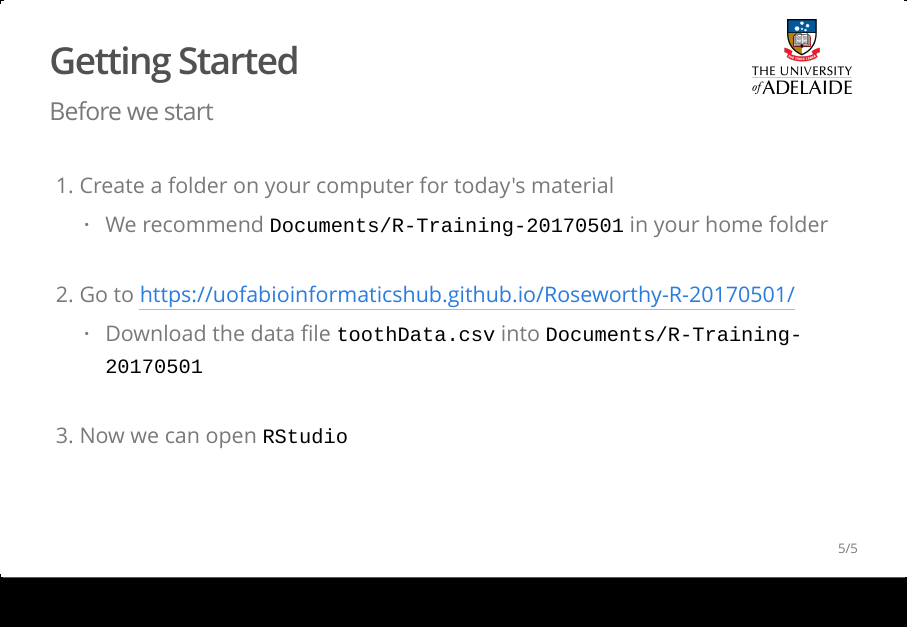
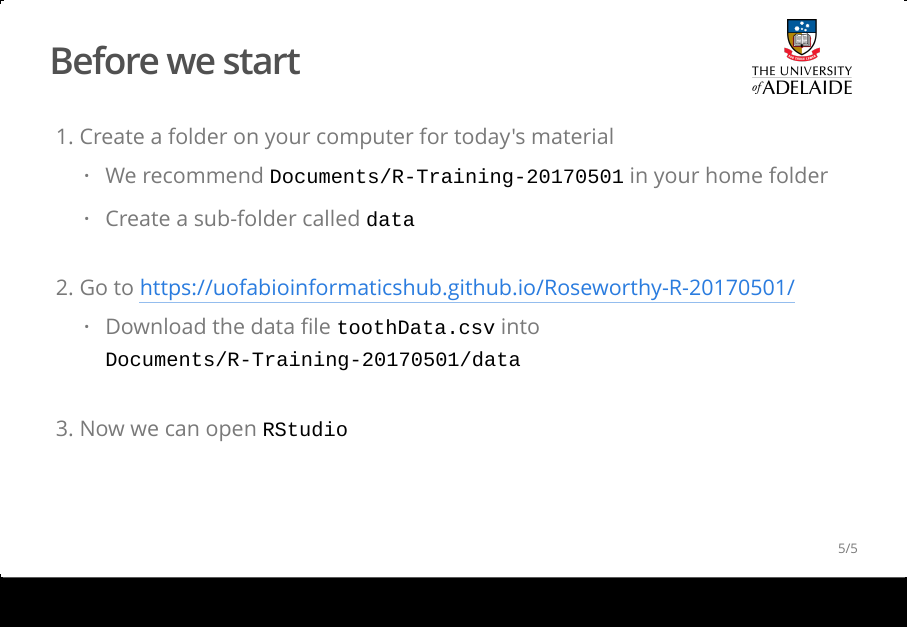
Before and after one commit to UofABioinformaticsHub/Roseworthy-R-20170501, an R Markdown document (101_IntroductionRStudio.Rmd): page 5 of 5. The pictures show the output file 101_IntroductionRStudio.html that the author committed with the source, opened offline.

Commit message:
Tidied layout again

```diff
--- a/101_IntroductionRStudio.Rmd
+++ b/101_IntroductionRStudio.Rmd
@@ -36,10 +36,12 @@ knitr::opts_chunk$set(echo = TRUE, include = TRUE,
     + We can see **everything** we need (directories, plots, code, history etc)
     + Integration with markdown, $\LaTeX$, bash, python, C++, version control software etc.
 
-## Getting Started | Before we start
+## Before we start
 
 1. Create a folder on your computer for today's material
     + We recommend `Documents/R-Training-20170501` in your home folder
+    + Create a sub-folder called `data`
 2. Go to https://uofabioinformaticshub.github.io/Roseworthy-R-20170501/
-    + Download the data file `toothData.csv` into `Documents/R-Training-20170501`
+    + Download the data file `toothData.csv` into
+    `Documents/R-Training-20170501/data`
 3. Now we can open `RStudio`
```
Also changed, not shown: 101_IntroductionRStudio.html, 101_IntroductionRStudio.md, README.html, README.md.
